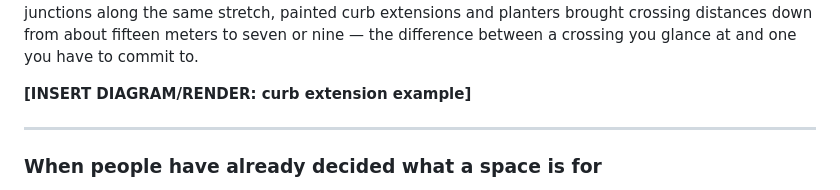
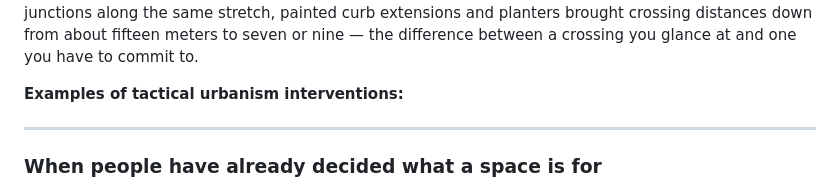
Before and after one commit to Mudunlab/mudun-site, a Markdown page: src/magazine/how-i-read-a-street.md, the part around one of its changes. Drawn GitHub-style.

Commit message:
Update Magazine piece “how-i-read-a-street”

```diff
--- a/src/magazine/how-i-read-a-street.md
+++ b/src/magazine/how-i-read-a-street.md
@@ -36,7 +36,8 @@ brief_en: |-
 
   This kind of mismatch matters because width is one of the few things drivers read instinctively. Nobody needs a sign to know a road is wide enough to speed up in. So the fix wasn't signage — it was taking the width away. Narrow the carriageway to a single lane, reclaim a meter and a half to two meters on the pedestrian side, and at the school itself, remove parking entirely and turn that space into a real waiting zone: a marked crossing, bench seating, shade sails over where people already stand. At the smaller junctions along the same stretch, painted curb extensions and planters brought crossing distances down from about fifteen meters to seven or nine — the difference between a crossing you glance at and one you have to commit to.
 
-  **[INSERT DIAGRAM/RENDER: curb extension example]**
+  **Examples of tactical urbanism interventions:**
+
 
   ***
 
```
Also changed, not shown: other parts of src/magazine/how-i-read-a-street.md (+0 -7 lines).
